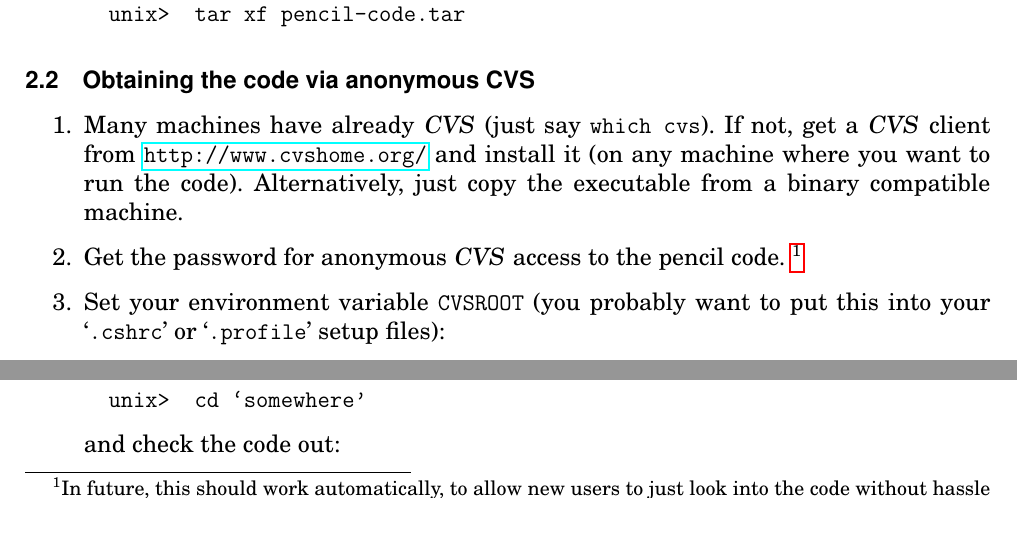
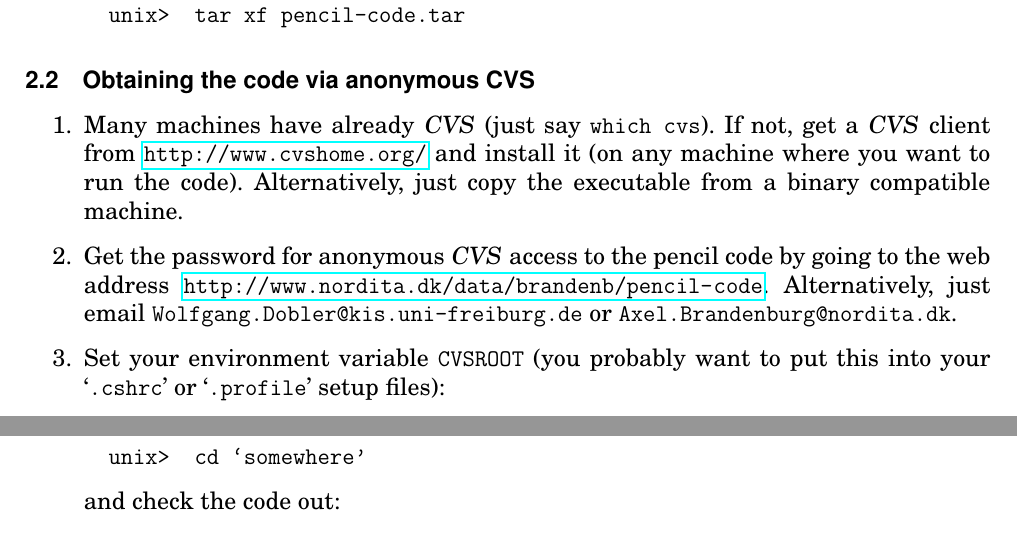
Before and after one commit to pencil-code/pencil-code, a LaTeX document (doc/manual.tex): two parts of page 10 of 64, joined at a grey line, cut so that both start at the same text. Compiled offline with pdfLaTeX; the source files are stored in an older character set and shown here as Unicode.

Commit message:
added web address of code

```diff
--- a/doc/manual.tex
+++ b/doc/manual.tex
@@ -291,7 +291,7 @@
 \title{{\sffamily\bfseries Installing and Using the High-Order Pencil MPI code}}
 %\subtitle{A very preliminary manual}
 \author{Wolfgang Dobler \& Axel Brandenburg}
-\date{\today,~ $ $Revision: 1.96 $ $}
+\date{\today,~ $ $Revision: 1.97 $ $}
 
 % ====================================================================== %
 
@@ -566,9 +566,10 @@ you can access it via anonymous CVS access.
   Alternatively, just copy the executable from a binary compatible
   machine.
 
-\item Get the password for anonymous \name{CVS} access to the pencil code.
-\footnote{In future, this should work automatically, to allow new users
-to just look into the code without hassle}
+\item Get the password for anonymous \name{CVS} access to the pencil code by
+going to the web address \url{http://www.nordita.dk/data/brandenb/pencil-code}.
+Alternatively, just email \email{Wolfgang.Dobler@kis.uni-freiburg.de}
+or \email{Axel.Brandenburg@nordita.dk}.
 
 \item Set your environment variable \env{CVSROOT} (you probably want to
   put this into your \file{.cshrc} or \file{.profile} setup files):
```
Also changed, not shown: doc/manual.tex (6 more changed lines).
